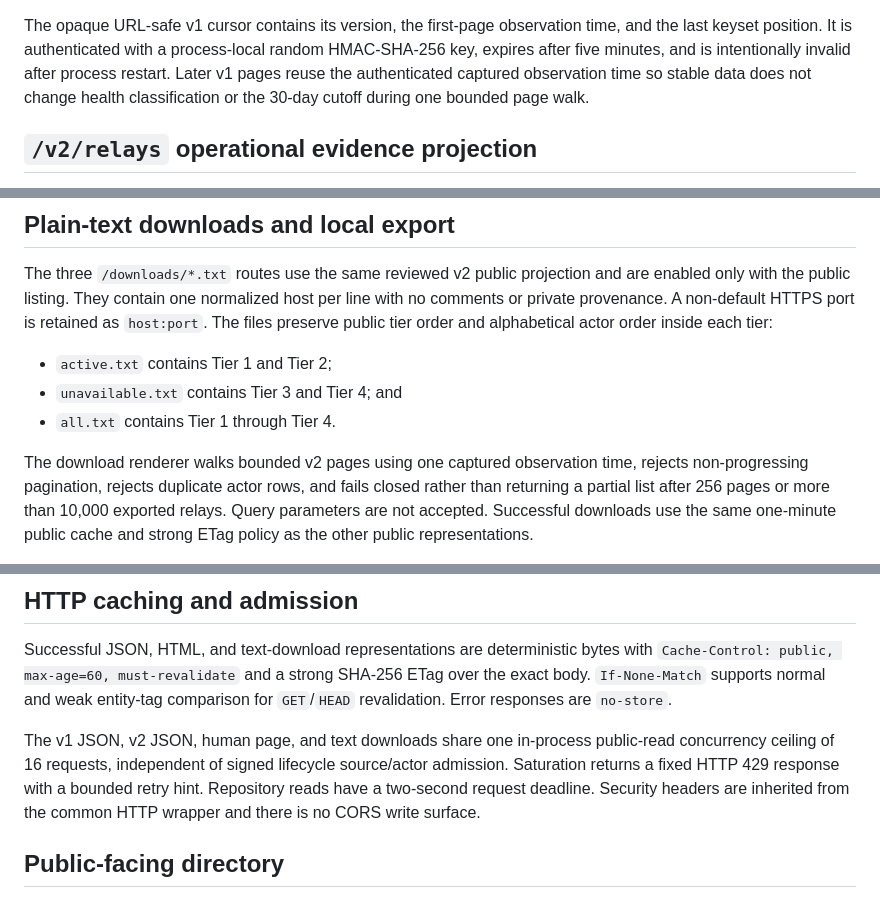
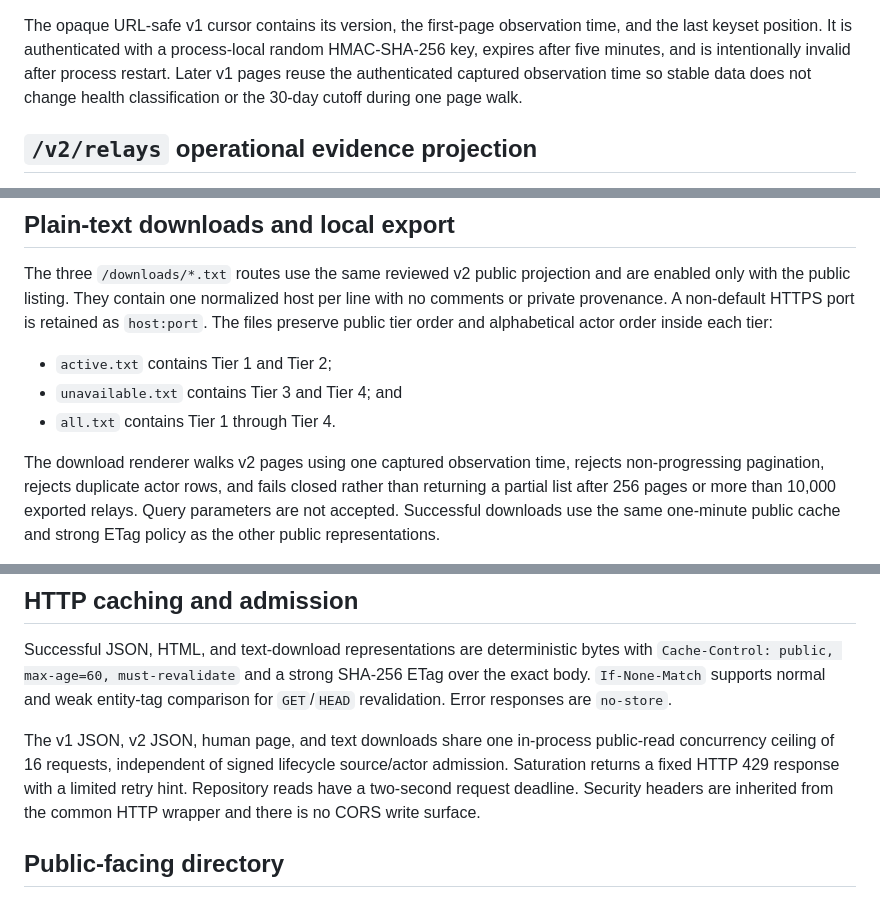
Before and after one commit to thystra/activity-relay-directory, a Markdown page: docs/PUBLIC-LISTING.md, 3 parts joined by grey strips. Drawn GitHub-style.

```diff
--- a/docs/PUBLIC-LISTING.md
+++ b/docs/PUBLIC-LISTING.md
@@ -46,7 +46,7 @@ time, and the last keyset position. It is authenticated with a process-local
 random HMAC-SHA-256 key, expires after five minutes, and is intentionally invalid
 after process restart. Later v1 pages reuse the authenticated captured
 observation time so stable data does not change health classification or the
-30-day cutoff during one bounded page walk.
+30-day cutoff during one page walk.
 
 ## `/v2/relays` operational evidence projection
 
@@ -144,7 +145,7 @@ actor order inside each tier:
 - `unavailable.txt` contains Tier 3 and Tier 4; and
 - `all.txt` contains Tier 1 through Tier 4.
 
-The download renderer walks bounded v2 pages using one captured observation
+The download renderer walks v2 pages using one captured observation
 time, rejects non-progressing pagination, rejects duplicate actor rows, and
 fails closed rather than returning a partial list after 256 pages or more than
 10,000 exported relays. Query parameters are not accepted. Successful downloads
@@ -173,7 +174,7 @@ comparison for `GET`/`HEAD` revalidation. Error responses are `no-store`.
 The v1 JSON, v2 JSON, human page, and text downloads share one in-process
 public-read concurrency ceiling of 16 requests, independent of signed lifecycle
 source/actor admission.
-Saturation returns a fixed HTTP 429 response with a bounded retry hint.
+Saturation returns a fixed HTTP 429 response with a limited retry hint.
 Repository reads have a two-second request deadline. Security headers are
 inherited from the common HTTP wrapper and there is no CORS write surface.
 
```
Also changed, not shown: other parts of docs/PUBLIC-LISTING.md (+10 -10 lines).
